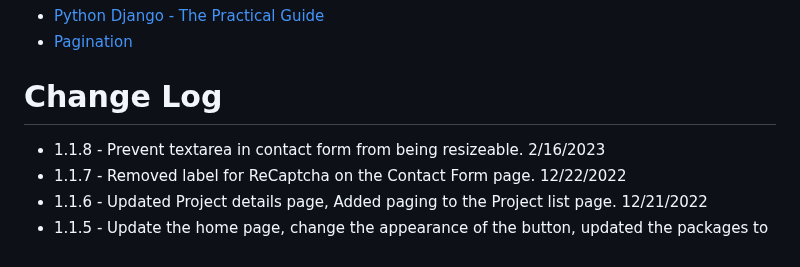
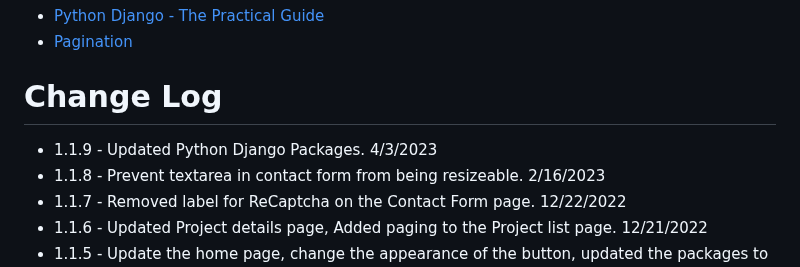
Before and after one commit to nwrocketman64/sewing-website, a Markdown page: README.md, the part around the change. Drawn GitHub-style.

```diff
--- a/README.md
+++ b/README.md
@@ -51,6 +51,7 @@ This Udemy course is were I first learned to use Python Django.
 * [Pagination](https://docs.djangoproject.com/en/4.1/topics/pagination/)
 
 # Change Log
+* 1.1.9 - Updated Python Django Packages. 4/3/2023
 * 1.1.8 - Prevent textarea in contact form from being resizeable. 2/16/2023
 * 1.1.7 - Removed label for ReCaptcha on the Contact Form page. 12/22/2022
 * 1.1.6 - Updated Project details page, Added paging to the Project list page. 12/21/2022
```
